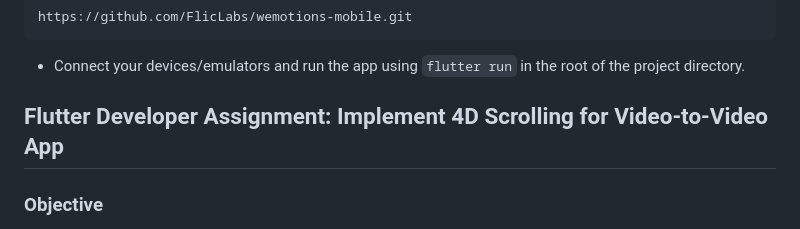
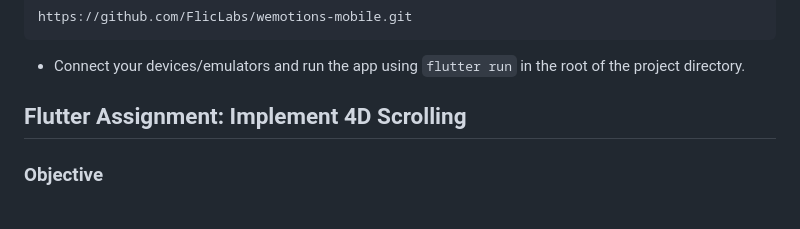
Before and after one commit to arunn03/wemotions-mobile-hiring, a Markdown page: README.md, the part around the change. Drawn GitHub-style.

Commit message:
update: readme file

```diff
--- a/README.md
+++ b/README.md
@@ -12,7 +12,7 @@ https://github.com/FlicLabs/wemotions-mobile.git
 -   Connect your devices/emulators and run the app using `flutter run` in the root of the project directory.
 
 
-## Flutter Developer Assignment: Implement 4D Scrolling for Video-to-Video App
+## Flutter Assignment: Implement 4D Scrolling
 
 ### Objective
 
```
